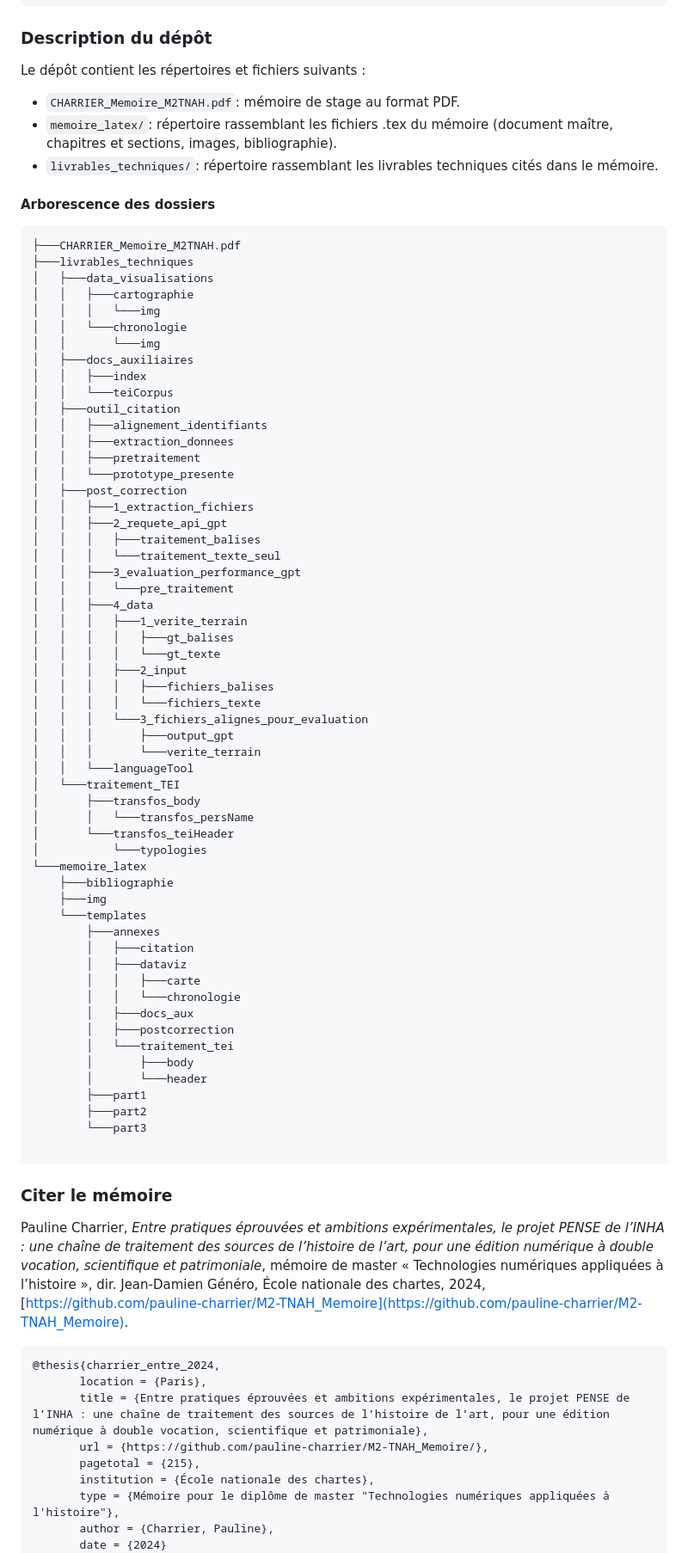
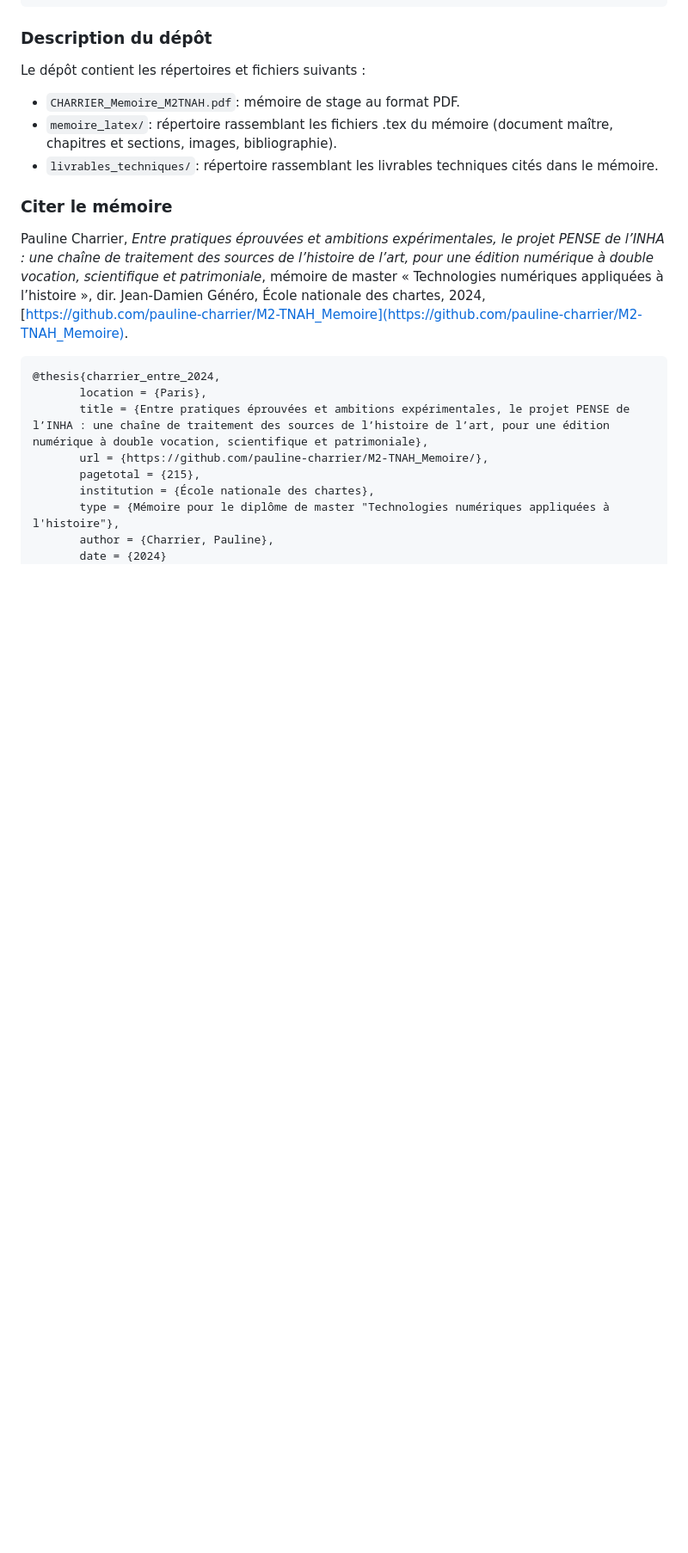
Before and after one commit to pauline-charrier/M2-TNAH_Memoire, a Markdown page: README.md, the part around the change. Shown: that part at 86% size. Drawn GitHub-style; blank space fills up the shorter version.

````diff
--- a/README.md
+++ b/README.md
@@ -109,67 +109,7 @@ Le dépôt contient les répertoires et fichiers suivants :
 - `memoire_latex/`: répertoire rassemblant les fichiers .tex du mémoire (document maître, chapitres et sections, images, bibliographie).
 - `livrables_techniques/`: répertoire rassemblant les livrables techniques cités dans le mémoire.
 
-#### Arborescence des dossiers
-```text
-├───CHARRIER_Memoire_M2TNAH.pdf
-├───livrables_techniques
-│   ├───data_visualisations
-│   │   ├───cartographie
-│   │   │   └───img
-│   │   └───chronologie
-│   │       └───img
-│   ├───docs_auxiliaires
-│   │   ├───index
-│   │   └───teiCorpus
-│   ├───outil_citation
-│   │   ├───alignement_identifiants
-│   │   ├───extraction_donnees
-│   │   ├───pretraitement
-│   │   └───prototype_presente
-│   ├───post_correction
-│   │   ├───1_extraction_fichiers
-│   │   ├───2_requete_api_gpt
-│   │   │   ├───traitement_balises
-│   │   │   └───traitement_texte_seul
-│   │   ├───3_evaluation_performance_gpt
-│   │   │   └───pre_traitement
-│   │   ├───4_data
-│   │   │   ├───1_verite_terrain
-│   │   │   │   ├───gt_balises
-│   │   │   │   └───gt_texte
-│   │   │   ├───2_input
-│   │   │   │   ├───fichiers_balises
-│   │   │   │   └───fichiers_texte
-│   │   │   └───3_fichiers_alignes_pour_evaluation
-│   │   │       ├───output_gpt
-│   │   │       └───verite_terrain
-│   │   └───languageTool
-│   └───traitement_TEI
-│       ├───transfos_body
-│       │   └───transfos_persName
-│       └───transfos_teiHeader
-│           └───typologies
-└───memoire_latex
-    ├───bibliographie
-    ├───img
-    └───templates
-        ├───annexes
-        │   ├───citation
-        │   ├───dataviz
-        │   │   ├───carte
-        │   │   └───chronologie
-        │   ├───docs_aux
-        │   ├───postcorrection
-        │   └───traitement_tei
-        │       ├───body
-        │       └───header
-        ├───part1
-        ├───part2
-        └───part3
-
-```
-
- ### Citer le mémoire
+### Citer le mémoire
 
 Pauline Charrier, *Entre pratiques éprouvées et ambitions expérimentales, le projet PENSE de l’INHA : une chaîne de traitement des sources de l’histoire de l’art, pour une édition numérique à double vocation, scientifique et patrimoniale*, mémoire de master « Technologies numériques appliquées à l’histoire », dir. Jean-Damien Généro, École nationale des chartes, 2024, [https://github.com/pauline-charrier/M2-TNAH_Memoire](https://github.com/pauline-charrier/M2-TNAH_Memoire).
 
````
